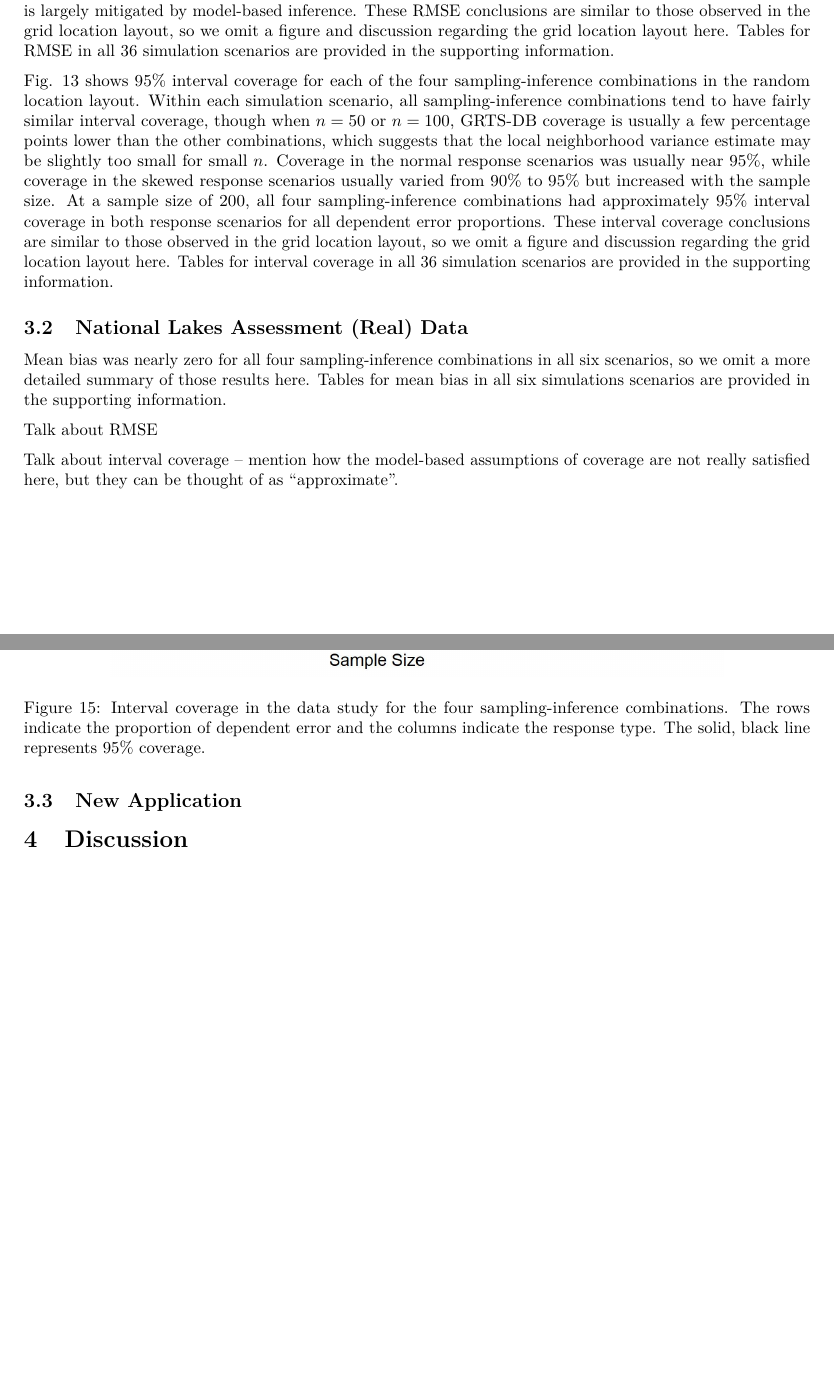
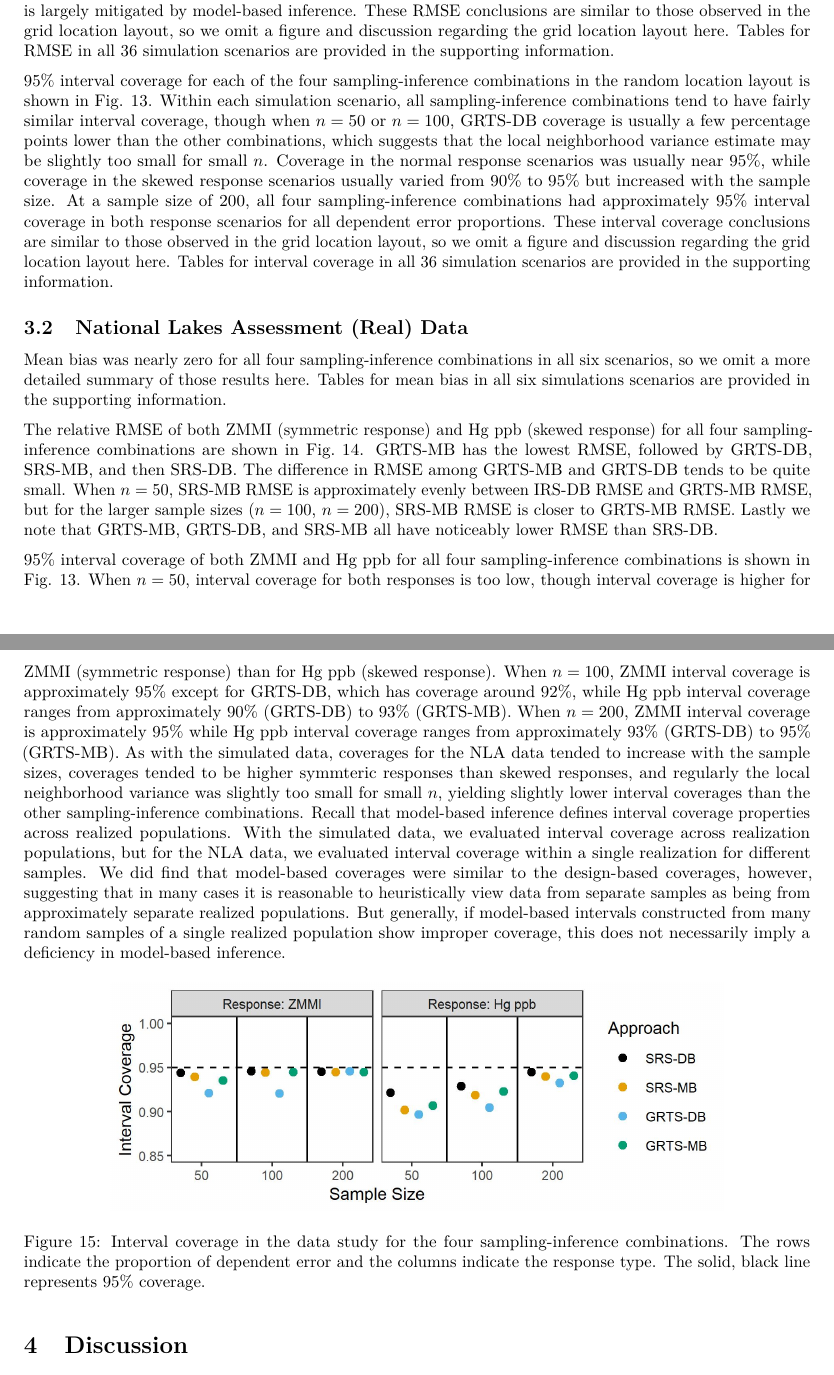
Before and after one commit to USEPA/DvMsp, an R Markdown document (inst/manuscript/manuscript.Rmd): two parts of pages 10 and 13 of 16, joined at a grey line, cut so that both start at the same text, the shorter picture padded with empty space. Rendered offline with R 4.5, knitr and Pandoc, then LaTeX, with nearby package versions; drawn as R Markdown's standard PDF in place of the format the file asks for.

Commit message:
section 3.2 updates

````diff
--- a/inst/manuscript/manuscript.Rmd
+++ b/inst/manuscript/manuscript.Rmd
@@ -298,7 +298,7 @@ We define the relative RMSE as a ratio with numerator given by the RMSE for a sa
   \label{fig:rmspe_eff}
 \end{figure}
 
-Fig. \ref{fig:figconf} shows 95% interval coverage for each of the four sampling-inference combinations in the random location layout. Within each simulation scenario, all sampling-inference combinations tend to have fairly similar interval coverage, though when $n = 50$ or $n = 100$, GRTS-DB coverage is usually a few percentage points lower than the other combinations, which suggests that the local neighborhood variance estimate may be slightly too small for small $n$. Coverage in the normal response scenarios was usually near 95%, while coverage in the skewed response scenarios usually varied from 90% to 95% but increased with the sample size. At a sample size of 200, all four sampling-inference combinations had approximately 95% interval coverage in both response scenarios for all dependent error proportions.  These interval coverage conclusions are similar to those observed in the grid location layout, so we omit a figure and discussion regarding the grid location layout here. Tables for interval coverage in all 36 simulation scenarios are provided in the supporting information.
+95% interval coverage for each of the four sampling-inference combinations in the random location layout is shown in Fig. \ref{fig:figconf}. Within each simulation scenario, all sampling-inference combinations tend to have fairly similar interval coverage, though when $n = 50$ or $n = 100$, GRTS-DB coverage is usually a few percentage points lower than the other combinations, which suggests that the local neighborhood variance estimate may be slightly too small for small $n$. Coverage in the normal response scenarios was usually near 95%, while coverage in the skewed response scenarios usually varied from 90% to 95% but increased with the sample size. At a sample size of 200, all four sampling-inference combinations had approximately 95% interval coverage in both response scenarios for all dependent error proportions.  These interval coverage conclusions are similar to those observed in the grid location layout, so we omit a figure and discussion regarding the grid location layout here. Tables for interval coverage in all 36 simulation scenarios are provided in the supporting information.
 \begin{figure}
   \centering
   \includegraphics[width = 1\linewidth]{figures/coverage.jpeg}
@@ -310,6 +310,8 @@ Fig. \ref{fig:figconf} shows 95% interval coverage for each of the four sampling
 
 Mean bias was nearly zero for all four sampling-inference combinations in all six scenarios, so we omit a more detailed summary of those results here. Tables for mean bias in all six simulations scenarios are provided in the supporting information.
 
-Talk about RMSE
+The relative RMSE of both ZMMI (symmetric response) and Hg ppb (skewed response) for all four sampling-inference combinations are shown in Fig.$~$\ref{fig:data_rmspe_eff}. GRTS-MB has the lowest RMSE, followed by GRTS-DB, SRS-MB, and then SRS-DB. The difference in RMSE among GRTS-MB and GRTS-DB tends to be quite small. When $n = 50$, SRS-MB RMSE is approximately evenly between IRS-DB RMSE and GRTS-MB RMSE, but for the larger sample sizes ($n = 100$, $n = 200$), SRS-MB RMSE is closer to GRTS-MB RMSE. Lastly we note that GRTS-MB, GRTS-DB, and SRS-MB all have noticeably lower RMSE than SRS-DB.
 
-Talk about interval coverage -- mention how the model-based assumptions of coverage are not really satisfied here, but they can be thought of as "approximate".
+\begin{figure}
+  \centering
+  \includegraphics[width = 1\linewidth]{figures/data_rmspe_eff.jpeg}
@@ -317,3 +328,5 @@ Talk about interval coverage -- mention how the model-based assumptions of cover
+  \label{fig:data_figconf}
+\end{figure}
 
 
 
@@ -326,11 +339,3 @@ Talk about interval coverage -- mention how the model-based assumptions of cover
 # xtab_app <- xtable(res_df_drop, digits = 1, caption = "\\label{tab:appliedtab} For each sampling-inference combination (Approach), the true mean mercury concentration (True Mean), estimates/predictions (Est/Pred), standard errors (SE), lower 95\\% interval bounds (95\\% LB), and upper 95\\% interval bounds (95\\% UB) for mean mercury concentration computed using a sample of 100 lakes in the NLA data.")
 # print(xtab_app, include.rownames = FALSE, comment = FALSE)
 ```
-
-## New Application
-
-
-
-\begin{figure}
-  \centering
-  \includegraphics[width = 1\linewidth]{figures/data_rmspe_eff.jpeg}
@@ -338,13 +342,3 @@ Talk about interval coverage -- mention how the model-based assumptions of cover
-  \label{fig:data_rmspe_eff}
-\end{figure}
-
-
-\begin{figure}
-  \centering
-  \includegraphics[width = 1\linewidth]{figures/data_coverage.jpeg}
-  \caption{Interval coverage in the data study for the four sampling-inference combinations. The rows indicate the proportion of dependent error and the columns indicate the response type. The solid, black line represents 95\% coverage.}
-  \label{fig:data_figconf}
-\end{figure}
 
 # Discussion {#sec:discussion}
 
````
Also changed, not shown: inst/manuscript/manuscript.pdf, inst/manuscript/manuscript.tex, inst/manuscript/manuscript.Rmd (12 more changed lines), 3 other files.
